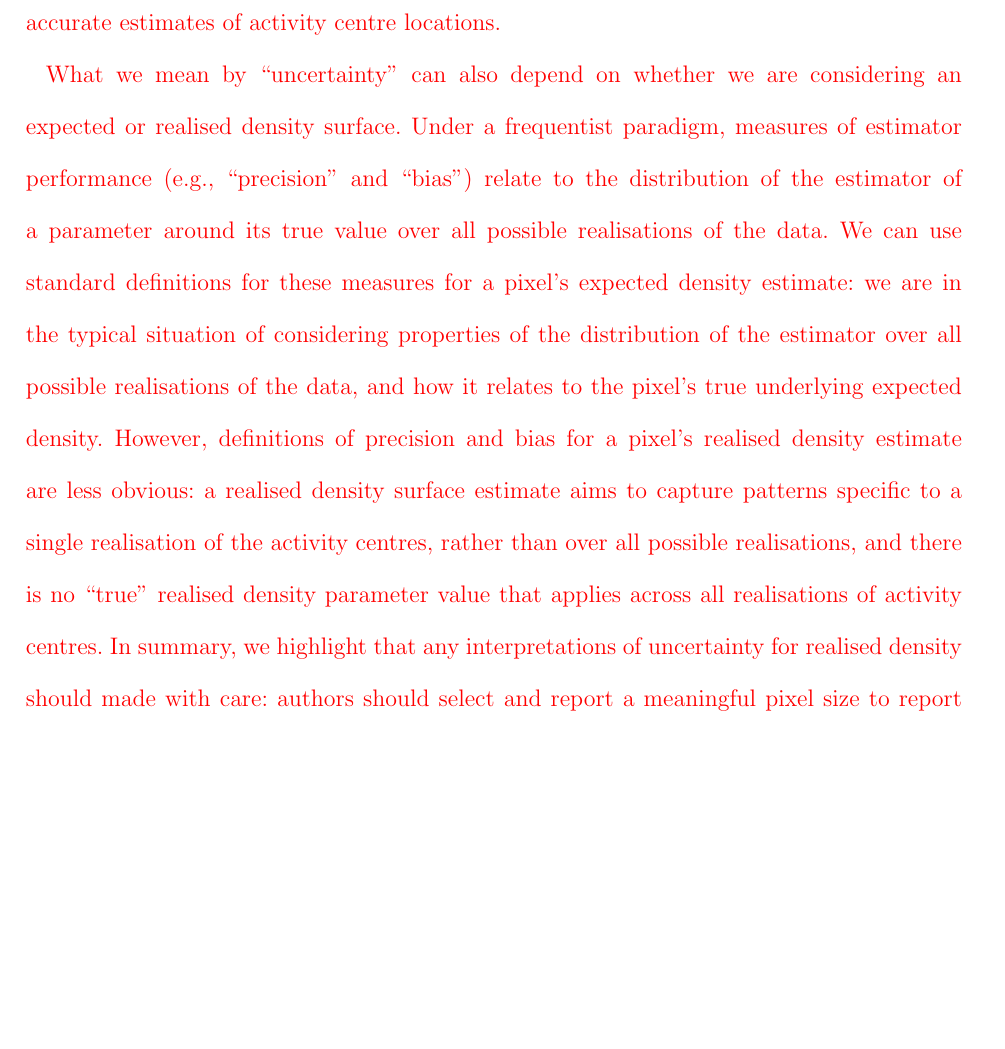
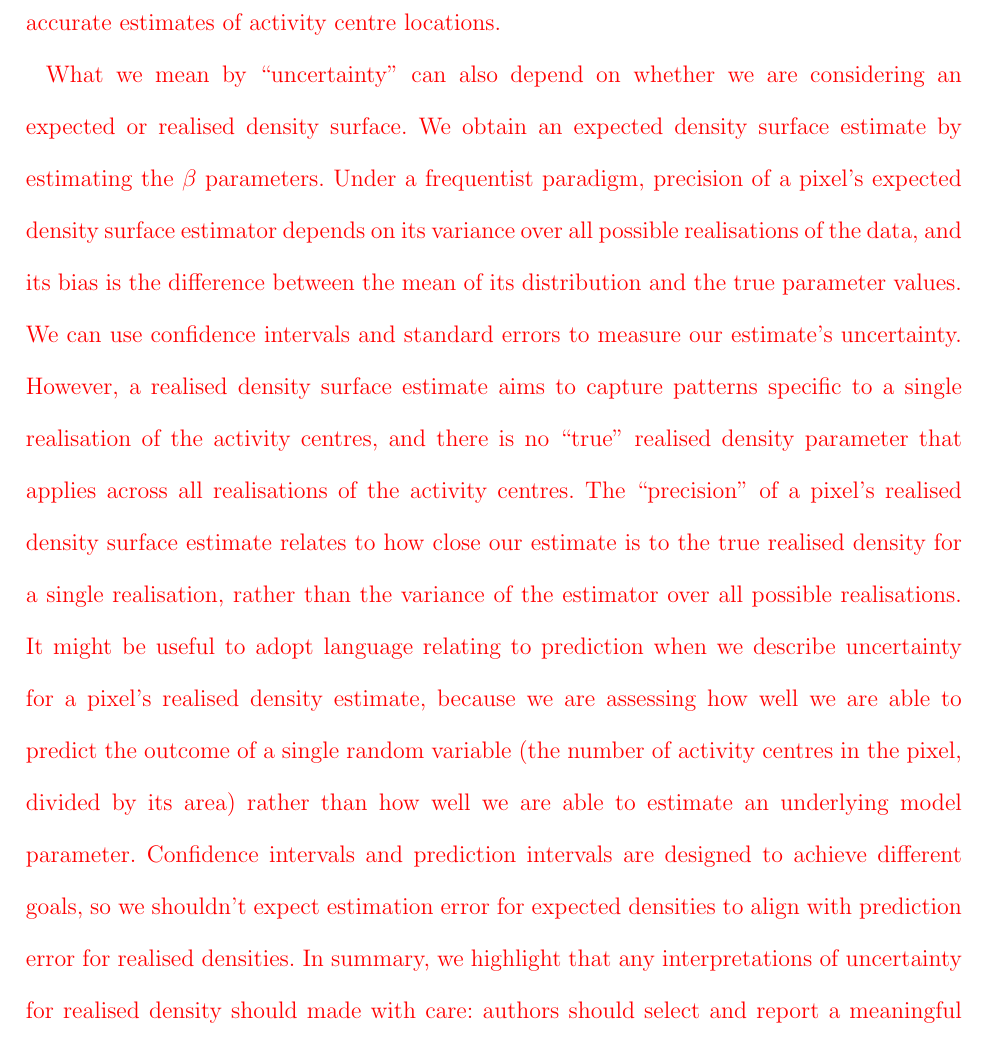
Before and after one commit to david-borchers/monalisa, a LaTeX document (paper/mona-lisa.tex): part of page 16 of 25, cut so that both start at the same text, the shorter picture padded with empty space. Compiled offline with pdfLaTeX; a LaTeX package or settings file that is missing is left out.

Commit message:
Another try at the uncertainty paragraph!

```diff
--- a/paper/mona-lisa.tex
+++ b/paper/mona-lisa.tex
@@ -208,8 +208,7 @@ To extend the metaphor, a torch beam's does not abruptly change from bright to d
 
 \textcolor{red}{We are not aware of any publications that plot uncertainty in realised density surface estimates\todo{\textcolor{black}{Is this true?}}, however measures of uncertainty for the realised density within a pixel (i.e., number of activity centres in the pixel divided by its area) can be computed from the MCMC samples obtained from a Bayesian analysis. In our experience, relative precision of a realised density estimate calculated in this way is sensitive to the size of the pixel selected by the analyst: we obtain higher relative precision when estimating the number of activity centres in a large area than a small one, because obtaining high precision for small areas requires accurate estimates of activity centre locations.}
 
-\textcolor{red}{What we mean by ``uncertainty'' can also depend on whether we are considering an expected or realised density surface. Under a frequentist paradigm, measures of estimator performance (e.g., ``precision'' and ``bias'') relate to the distribution of the estimator of a parameter around its true value over all possible realisations of the data. We can use standard definitions for these measures for a pixel's expected density estimate: we are in the typical situation of considering properties of the distribution of the estimator over all possible realisations of the data, and how it relates to the pixel's true underlying expected density. However, definitions of precision and bias for a pixel's realised density estimate are less obvious: a realised density surface estimate aims to capture patterns specific to a single realisation of the activity centres, rather than over all possible realisations, and there is no ``true'' realised density parameter value that applies across all realisations of activity centres. In summary, we highlight that any interpretations of uncertainty for realised density should made with care: authors should select and report a meaningful pixel size to report uncertainty for, and be clear to define what they mean by ``uncertainty'' in such cases.}
-
+\textcolor{red}{What we mean by ``uncertainty'' can also depend on whether we are considering an expected or realised density surface. We obtain an expected density surface estimate by estimating the $\beta$ parameters. Under a frequentist paradigm, precision of a pixel's expected density surface estimator depends on its variance over all possible realisations of the data, and its bias is the difference between the mean of its distribution and the true parameter values. We can use confidence intervals and standard errors to measure our estimate's uncertainty. However, a realised density surface estimate aims to capture patterns specific to a single realisation of the activity centres, and there is no ``true'' realised density parameter that applies across all realisations of the activity centres. The ``precision'' of a pixel's realised density surface estimate relates to how close our estimate is to the true realised density for a single realisation, rather than the variance of the estimator over all possible realisations. It might be useful to adopt language relating to prediction when we describe uncertainty for a pixel's realised density estimate, because we are assessing how well we are able to predict the outcome of a single random variable (the number of activity centres in the pixel, divided by its area) rather than how well we are able to estimate an underlying model parameter. Confidence intervals and prediction intervals are designed to achieve different goals, so we shouldn't expect estimation error for expected densities to align with prediction error for realised densities. In summary, we highlight that any interpretations of uncertainty for realised density should made with care: authors should select and report a meaningful pixel size to report uncertainty for, and be clear to define what they mean by ``uncertainty'' in such cases.}
 
 % UNCERTAINTY STUFF: One way to see that flatness away from detectors reflects uncertainty rather than homogenous density is to plot lower and upper percentiles at each pixel, rather than just the posterior mean -- the differences between these percentiles would be large away from detectors and small close to detectors. It seems that this is rarely done, or at least reported in the literature; a practice that would be worth changing.
 
```
